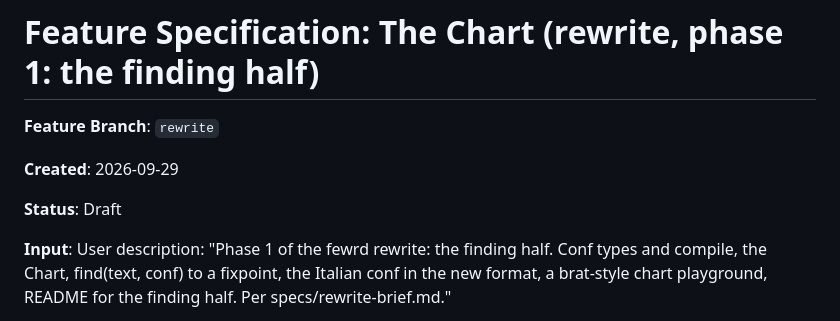
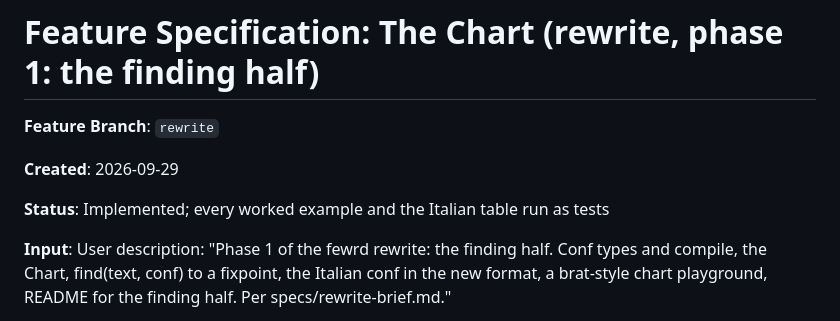
Before and after one commit to egildo/fewrd, a Markdown page: specs/005-chart/spec.md, the part around the change. Rendered like a GitHub page.

```diff
--- a/specs/005-chart/spec.md
+++ b/specs/005-chart/spec.md
@@ -4,7 +4,7 @@
 
 **Created**: 2026-09-29
 
-**Status**: Draft
+**Status**: Implemented; every worked example and the Italian table run as tests
 
 **Input**: User description: "Phase 1 of the fewrd rewrite: the finding half. Conf types and compile, the Chart, find(text, conf) to a fixpoint, the Italian conf in the new format, a brat-style chart playground, README for the finding half. Per specs/rewrite-brief.md."
 
```
Also changed, not shown: specs/005-chart/tasks.md (+2 -2 lines).
